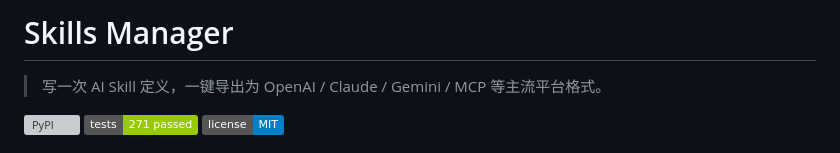
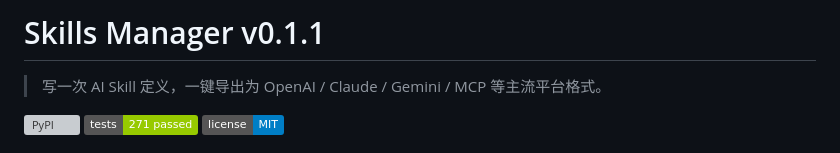
Before and after one commit to Miasakiii/skills-manager, a Markdown page: README.md, the part around the change. Rendered like a GitHub page; badges without logos; grey boxes are pictures that could not be loaded.

```diff
--- a/README.md
+++ b/README.md
@@ -1,4 +1,4 @@
-# Skills Manager
+# Skills Manager v0.1.1
 
 > 写一次 AI Skill 定义，一键导出为 OpenAI / Claude / Gemini / MCP 等主流平台格式。
 
```
Also changed, not shown: skills-manager-prototype/README.md (+1 -1 lines).
